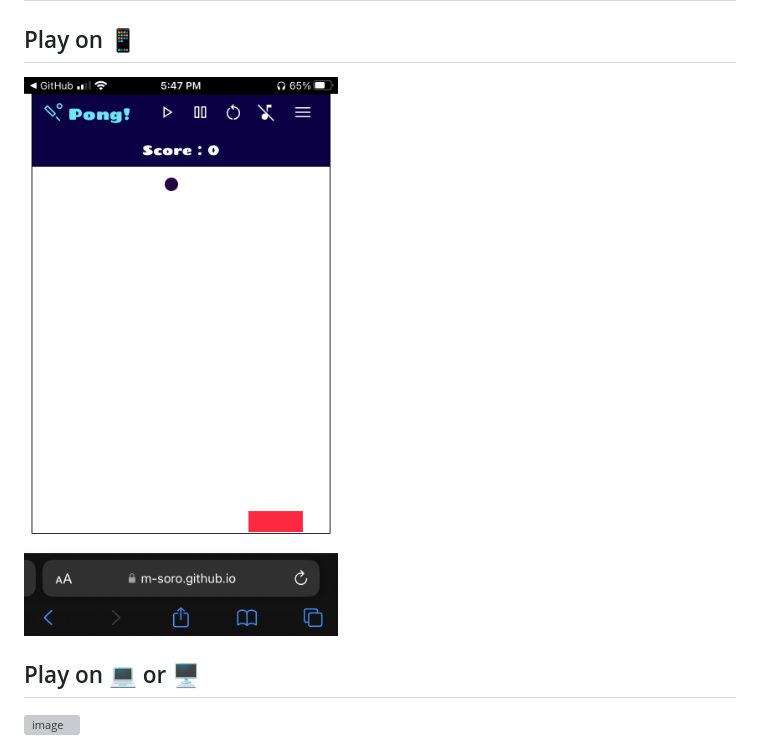
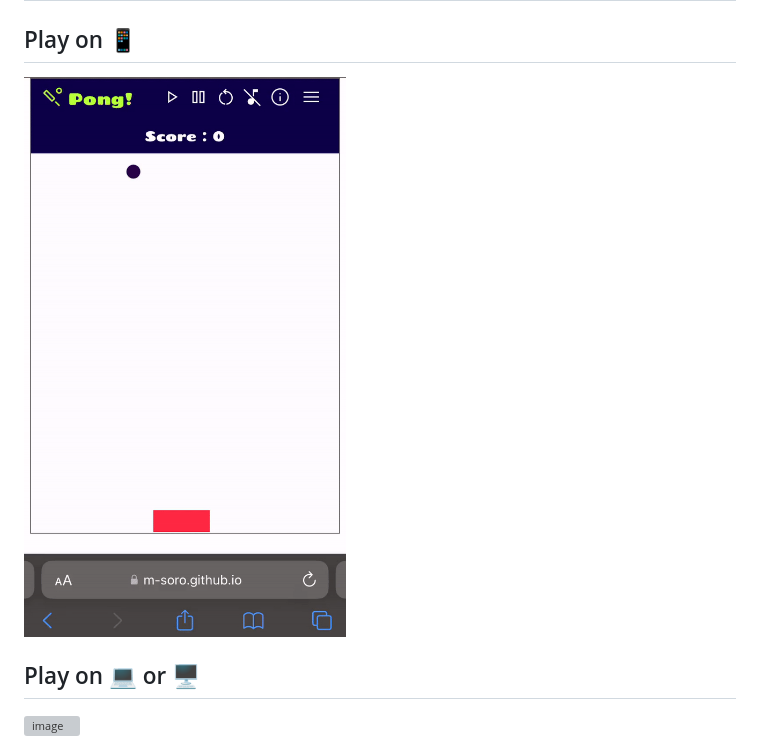
Before and after one commit to m-soro/Project_1, a Markdown page: README.md, the part around the change. Drawn GitHub-style; pictures changed too: image/demo-mobile.gif (added), image/demo-mobile.jpeg (deleted); grey boxes are pictures that could not be loaded.

Commit message:
updated demo images

```diff
--- a/README.md
+++ b/README.md
@@ -4,7 +4,7 @@
 
 ## Play on 📱
 
-![image](image/demo-mobile.jpeg)
+![image](image/demo-mobile.gif)
 
 ## Play on 💻 or 🖥️
 
```
Also changed, not shown: 1 other file.
